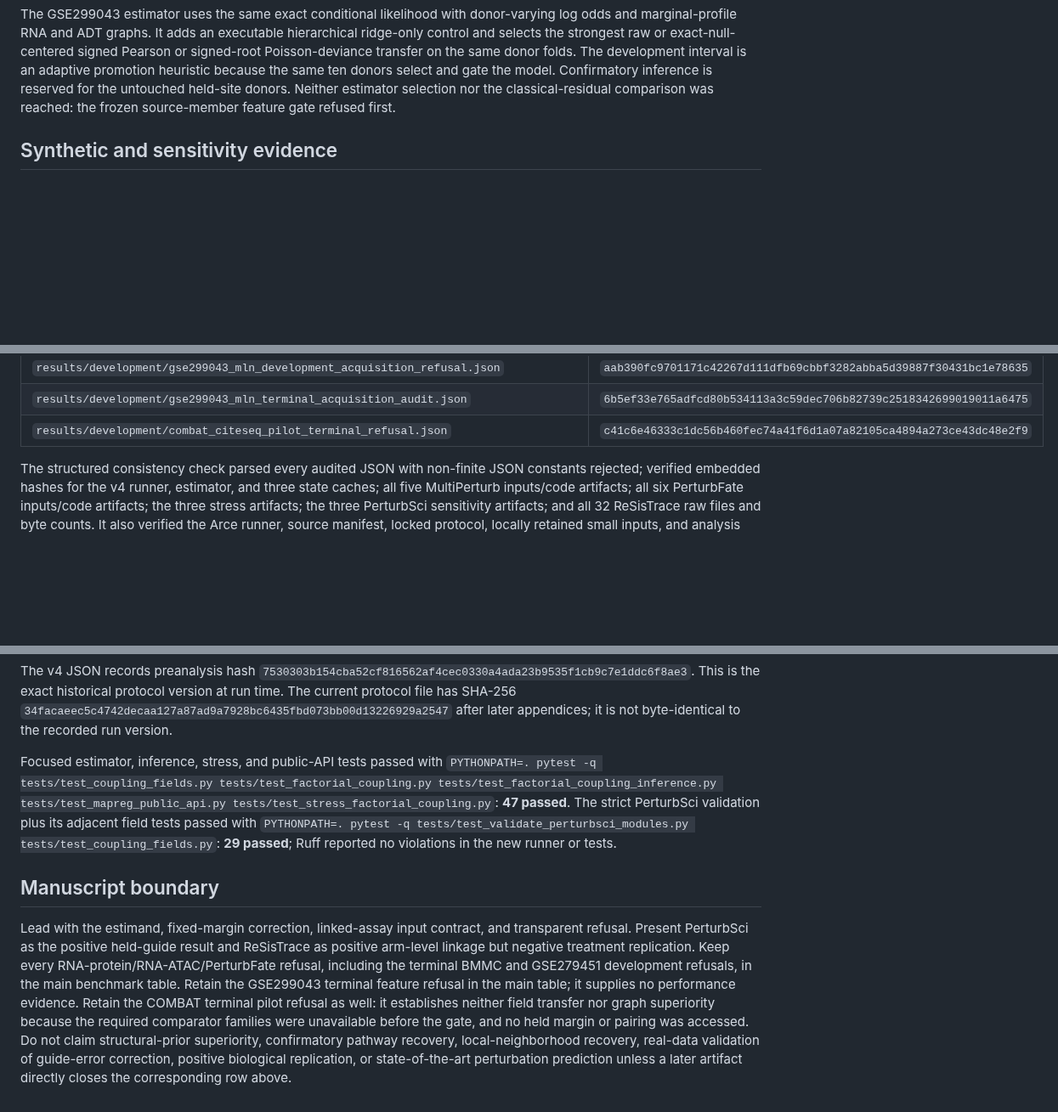
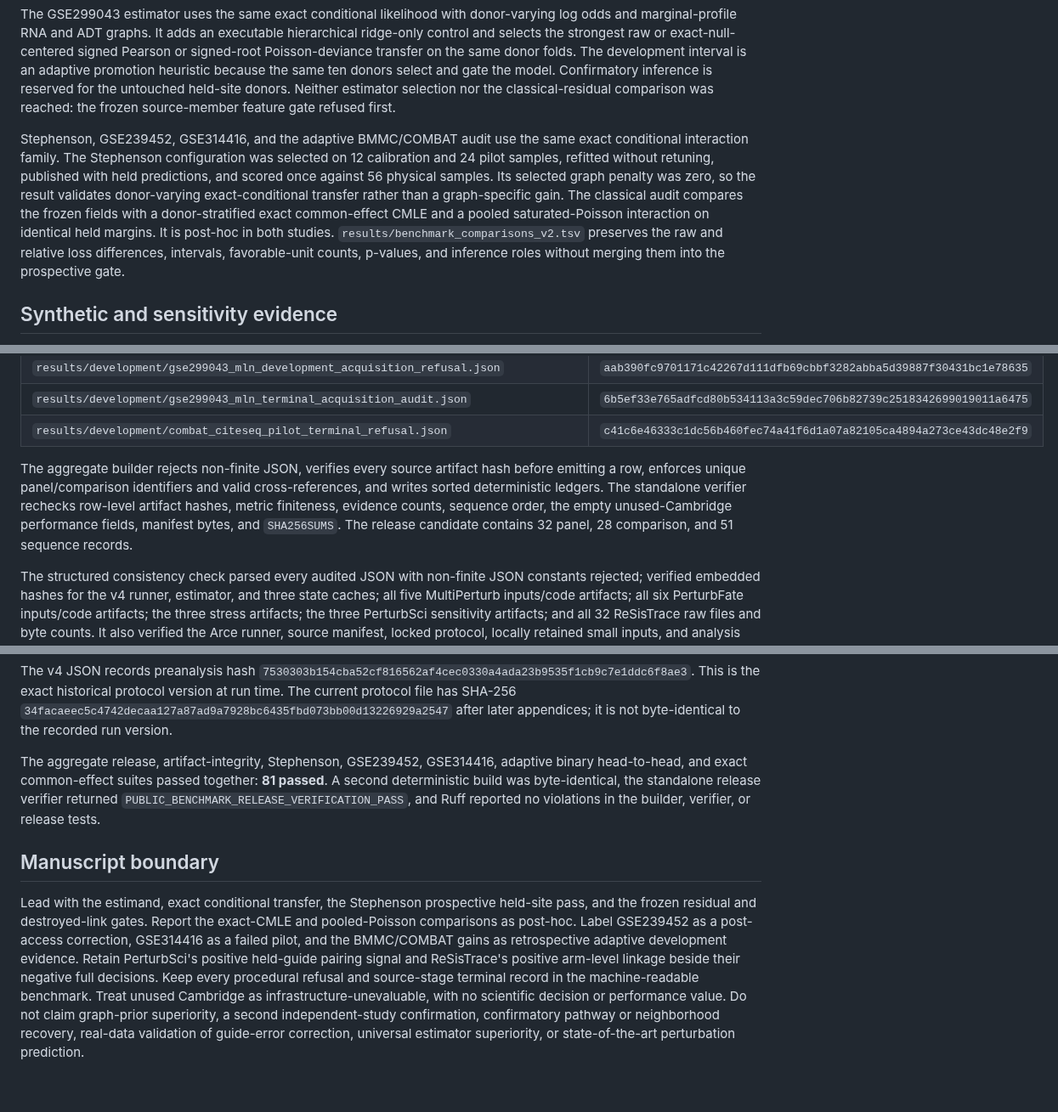
Before and after one commit to sushaan-k/coupling-fields-benchmark, a Markdown page: FINAL_PUBLIC_EVIDENCE_LEDGER.md, 3 parts joined by grey strips. Shown at 85% size. GitHub-like rendering; blank space fills up the shorter version.

Commit message:
Build aggregate public benchmark release candidate

```diff
--- a/FINAL_PUBLIC_EVIDENCE_LEDGER.md
+++ b/FINAL_PUBLIC_EVIDENCE_LEDGER.md
@@ -144,6 +143,18 @@ heuristic because the same ten donors select and gate the model. Confirmatory
 inference is reserved for the untouched held-site donors.
 Neither estimator selection nor the classical-residual comparison was reached:
 the frozen source-member feature gate refused first.
+
+Stephenson, GSE239452, GSE314416, and the adaptive BMMC/COMBAT audit use the
+same exact conditional interaction family. The Stephenson configuration was
+selected on 12 calibration and 24 pilot samples, refitted without retuning,
+published with held predictions, and scored once against 56 physical samples.
+Its selected graph penalty was zero, so the result validates donor-varying
+exact-conditional transfer rather than a graph-specific gain. The classical
+audit compares the frozen fields with a donor-stratified exact common-effect
+CMLE and a pooled saturated-Poisson interaction on identical held margins. It
+is post-hoc in both studies. `results/benchmark_comparisons_v2.tsv` preserves
+the raw and relative loss differences, intervals, favorable-unit counts,
+p-values, and inference roles without merging them into the prospective gate.
 
 ## Synthetic and sensitivity evidence
 
@@ -216,6 +232,14 @@ Result and terminal-attempt artifact hashes at this snapshot:
 | `results/development/gse299043_mln_development_acquisition_refusal.json` | `aab390fc9701171c42267d111dfb69cbbf3282abba5d39887f30431bc1e78635` |
 | `results/development/gse299043_mln_terminal_acquisition_audit.json` | `6b5ef33e765adfcd80b534113a3c59dec706b82739c2518342699019011a6475` |
 | `results/development/combat_citeseq_pilot_terminal_refusal.json` | `c41c6e46333c1dc56b460fec74a41f6d1a07a82105ca4894a273ce43dc48e2f9` |
+
+The aggregate builder rejects non-finite JSON, verifies every source artifact
+hash before emitting a row, enforces unique panel/comparison identifiers and
+valid cross-references, and writes sorted deterministic ledgers. The standalone
+verifier rechecks row-level artifact hashes, metric finiteness, evidence counts,
+sequence order, the empty unused-Cambridge performance fields, manifest bytes,
+and `SHA256SUMS`. The release candidate contains 32 panel, 28 comparison, and
+51 sequence records.
 
 The structured consistency check parsed every audited JSON with non-finite JSON
 constants rejected; verified embedded hashes for the v4 runner, estimator, and
@@ -248,26 +272,24 @@ file has SHA-256
 `34facaeec5c4742decaa127a87ad9a7928bc6435fbd073bb00d13226929a2547`
 after later appendices; it is not byte-identical to the recorded run version.
 
-Focused estimator, inference, stress, and public-API tests passed with
-`PYTHONPATH=. pytest -q tests/test_coupling_fields.py tests/test_factorial_coupling.py tests/test_factorial_coupling_inference.py tests/test_mapreg_public_api.py tests/test_stress_factorial_coupling.py`:
-**47 passed**.
-The strict PerturbSci validation plus its adjacent field tests passed with
-`PYTHONPATH=. pytest -q tests/test_validate_perturbsci_modules.py tests/test_coupling_fields.py`:
-**29 passed**; Ruff reported no violations in the new runner or tests.
+The aggregate release, artifact-integrity, Stephenson, GSE239452, GSE314416,
+adaptive binary head-to-head, and exact common-effect suites passed together:
+**81 passed**. A second deterministic build was byte-identical, the standalone
+release verifier returned `PUBLIC_BENCHMARK_RELEASE_VERIFICATION_PASS`, and Ruff
+reported no violations in the builder, verifier, or release tests.
 
 ## Manuscript boundary
 
-Lead with the estimand, fixed-margin correction, linked-assay input contract,
-and transparent refusal. Present PerturbSci as the positive held-guide result
-and ReSisTrace as positive arm-level linkage but negative treatment replication.
-Keep every RNA-protein/RNA-ATAC/PerturbFate refusal, including the terminal
-BMMC and GSE279451 development refusals, in the main benchmark table.
-Retain the GSE299043 terminal feature refusal in the main table; it supplies no
-performance evidence.
-Retain the COMBAT terminal pilot refusal as well: it establishes neither field
-transfer nor graph superiority because the required comparator families were
-unavailable before the gate, and no held margin or pairing was accessed.
-Do not claim structural-prior superiority, confirmatory pathway recovery,
-local-neighborhood recovery, real-data validation of guide-error correction,
-positive biological replication, or state-of-the-art perturbation prediction
-unless a later artifact directly closes the corresponding row above.
+Lead with the estimand, exact conditional transfer, the Stephenson prospective
+held-site pass, and the frozen residual and destroyed-link gates. Report the
+exact-CMLE and pooled-Poisson comparisons as post-hoc. Label GSE239452 as a
+post-access correction, GSE314416 as a failed pilot, and the BMMC/COMBAT gains
+as retrospective adaptive development evidence. Retain PerturbSci's positive
+held-guide pairing signal and ReSisTrace's positive arm-level linkage beside
+their negative full decisions. Keep every procedural refusal and source-stage
+terminal record in the machine-readable benchmark. Treat unused Cambridge as
+infrastructure-unevaluable, with no scientific decision or performance value.
+Do not claim graph-prior superiority, a second independent-study confirmation,
+confirmatory pathway or neighborhood recovery, real-data validation of
+guide-error correction, universal estimator superiority, or state-of-the-art
+perturbation prediction.
```
Also changed, not shown: other parts of FINAL_PUBLIC_EVIDENCE_LEDGER.md (+64 -60 lines).
